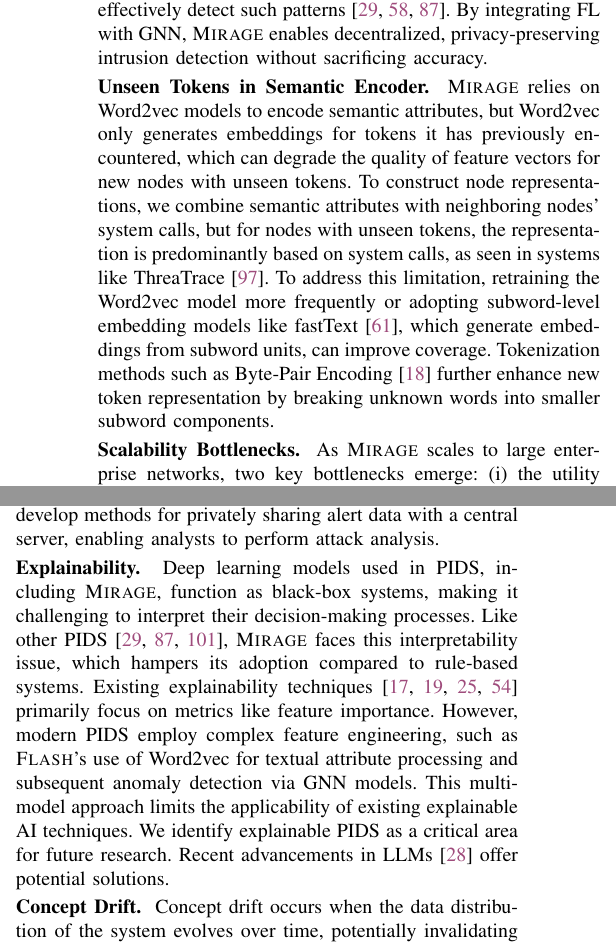
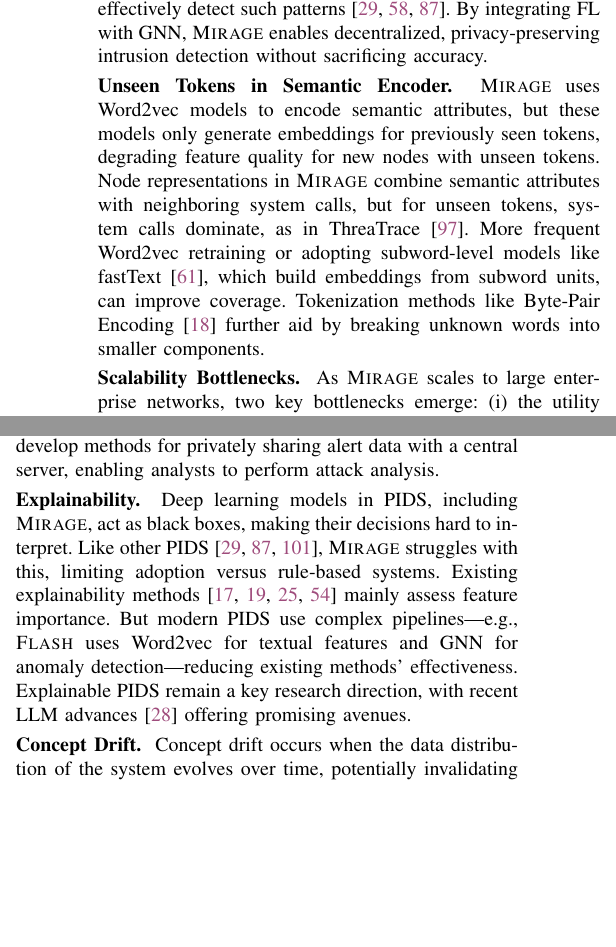
Before and after one commit to DART-Laboratory/gestalt, a LaTeX paper (paper/main.tex, which reads paper/discussion.tex): two parts of the columns of page 13 of 20, joined at a grey line, cut so that both start at the same text, the shorter picture padded with empty space. Compiled offline with pdfLaTeX; a missing font is replaced by an installed copy or a similar font; a LaTeX package or settings file that is missing is left out.

Commit message:
fixed paper length

```diff
--- a/paper/discussion.tex
+++ b/paper/discussion.tex
@@ -10,7 +10,7 @@
 \PP{Combining FL with \gnnshort}
 APTs involve causally linked steps across system entities, best modeled by provenance graphs~\cite{inam2023sok}. Traditional log-level systems~\cite{deeplog2017,liu2019log2vec,xia2019loggan} fail to capture these relationships, whereas graph learning techniques effectively detect such patterns~\cite{flash2024,cheng2023kairos,jia2023magic}. By integrating FL with \gnnshort, \Sys enables decentralized, privacy-preserving intrusion detection without sacrificing accuracy.
 
-\PP{Unseen Tokens in Semantic Encoder} \Sys relies on \wordvec models to encode semantic attributes, but \wordvec only generates embeddings for tokens it has previously encountered, which can degrade the quality of feature vectors for new nodes with unseen tokens. To construct node representations, we combine semantic attributes with neighboring nodes' system calls, but for nodes with unseen tokens, the representation is predominantly based on system calls, as seen in systems like \threatrace~\cite{wang2022threatrace}. To address this limitation, retraining the \wordvec model more frequently or adopting subword-level embedding models like fastText~\cite{joulin2016bag}, which generate embeddings from subword units, can improve coverage. Tokenization methods such as Byte-Pair Encoding~\cite{araabi2022effective} further enhance new token representation by breaking unknown words into smaller subword components.
+\PP{Unseen Tokens in Semantic Encoder} \Sys uses \wordvec models to encode semantic attributes, but these models only generate embeddings for previously seen tokens, degrading feature quality for new nodes with unseen tokens. Node representations in \Sys combine semantic attributes with neighboring system calls, but for unseen tokens, system calls dominate, as in \threatrace~\cite{wang2022threatrace}. More frequent \wordvec retraining or adopting subword-level models like fastText~\cite{joulin2016bag}, which build embeddings from subword units, can improve coverage. Tokenization methods like Byte-Pair Encoding~\cite{araabi2022effective} further aid by breaking unknown words into smaller components.
 
 \PP{Scalability Bottlenecks}
 As \Sys scales to large enterprise networks, two key bottlenecks emerge: (i) the utility server may face throughput limits due to processing encrypted tokens from all clients, and (ii) aggregating frequent model updates from many clients risks state explosion, increasing bandwidth and computational costs. \Sys mitigates these via lightweight models, ensemble learning over categorized system activities, and submodel aggregation. To further scale, we plan to explore hierarchical federation~\cite{zhong2022flee}, model compression~\cite{choudhary2020comprehensive}, selective update aggregation~\cite{ye2020federated}, and robust communication protocols~\cite{laclau2020robust}.
@@ -20,7 +20,7 @@
 
 \PP{Alert Investigation} Validating alerts in systems like \Sys is critical for reliability and avoiding alert fatigue~\cite{nodoze2019}. Traditionally, security analysts manually review alerts based on activities within local provenance graphs, but this process is time-consuming, error-prone, and lacks scalability and privacy. Privacy-preserving techniques such as Secure Multi-party Computation (SMC)~\cite{goldreich1998secure}, Homomorphic Encryption (HE)~\cite{yi2014homomorphic}, and Zero-Knowledge Proofs (ZKP)~\cite{fiege1987zero} can address these challenges. SMC enables collaborative alert validation while preserving input privacy, HE ensures confidentiality during encrypted data analysis, and ZKP allows one party to prove an alert's validity without revealing additional information. We identify privacy-preserving alert verification as a promising research direction. We leave it to future work to develop methods for privately sharing alert data with a central server, enabling analysts to perform attack analysis.
 
-\PP{Explainability} Deep learning models used in \pids, including \Sys, function as black-box systems, making it challenging to interpret their decision-making processes. Like other \pids~\cite{flash2024,cheng2023kairos,yangprographer}, \Sys faces this interpretability issue, which hampers its adoption compared to rule-based systems. Existing explainability techniques~\cite{antwarg2021explaining,brown2018recurrent,ardito2021revisiting,hwang2021sfd} primarily focus on metrics like feature importance. However, modern \pids employ complex feature engineering, such as \flash's use of \wordvec for textual attribute processing and subsequent anomaly detection via \gnnshort models. This multi-model approach limits the applicability of existing explainable AI techniques. We identify explainable \pids as a critical area for future research. Recent advancements in LLMs~\cite{chang2024survey} offer potential solutions.
+\PP{Explainability} Deep learning models in \pids, including \Sys, act as black boxes, making their decisions hard to interpret. Like other \pids~\cite{flash2024,cheng2023kairos,yangprographer}, \Sys struggles with this, limiting adoption versus rule-based systems. Existing explainability methods~\cite{antwarg2021explaining,brown2018recurrent,ardito2021revisiting,hwang2021sfd} mainly assess feature importance. But modern \pids use complex pipelines—e.g., \flash uses \wordvec for textual features and \gnnshort for anomaly detection—reducing existing methods' effectiveness. Explainable \pids remain a key research direction, with recent LLM advances~\cite{chang2024survey} offering promising avenues.
 
 % \PP{Log Retention} Effective retention~\cite{wilbert2012log,rapsheet2020} is essential for investigating long-running APTs. In decentralized systems like \Sys and \disdet, local storage constraints limit log history. To mitigate this, \Sys can integrate secure, tamper-resistant cloud storage~\cite{kumar2018secure,hardlog} for backups. During investigations, logs linked to alerts can be retrieved and sanitized~\cite{portillo2019towards} to preserve privacy while enabling detailed analysis.
 
```
